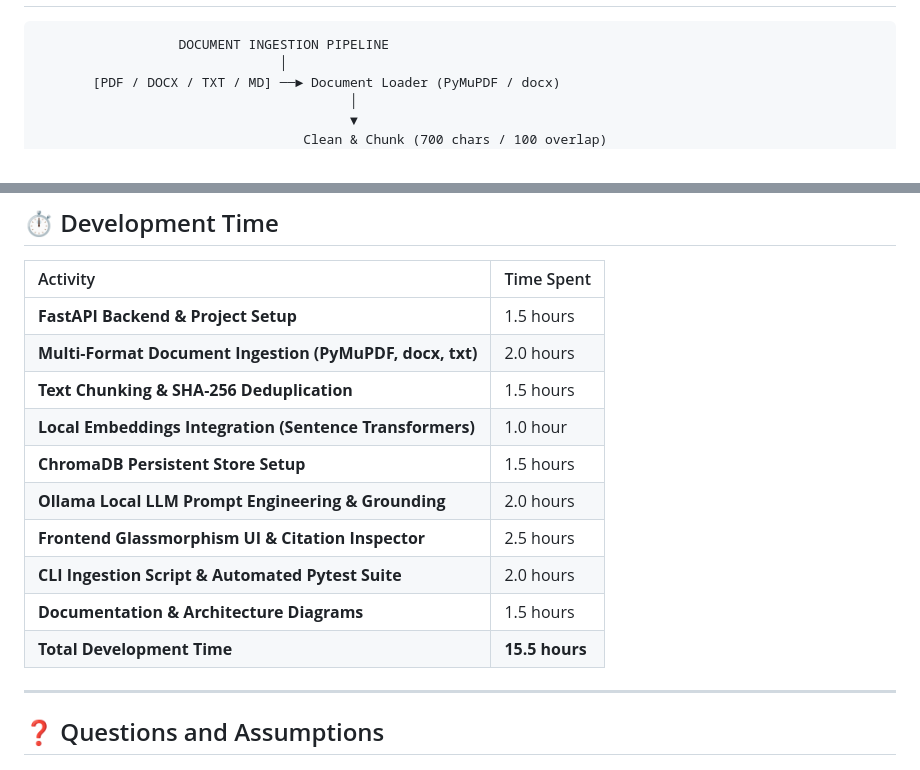
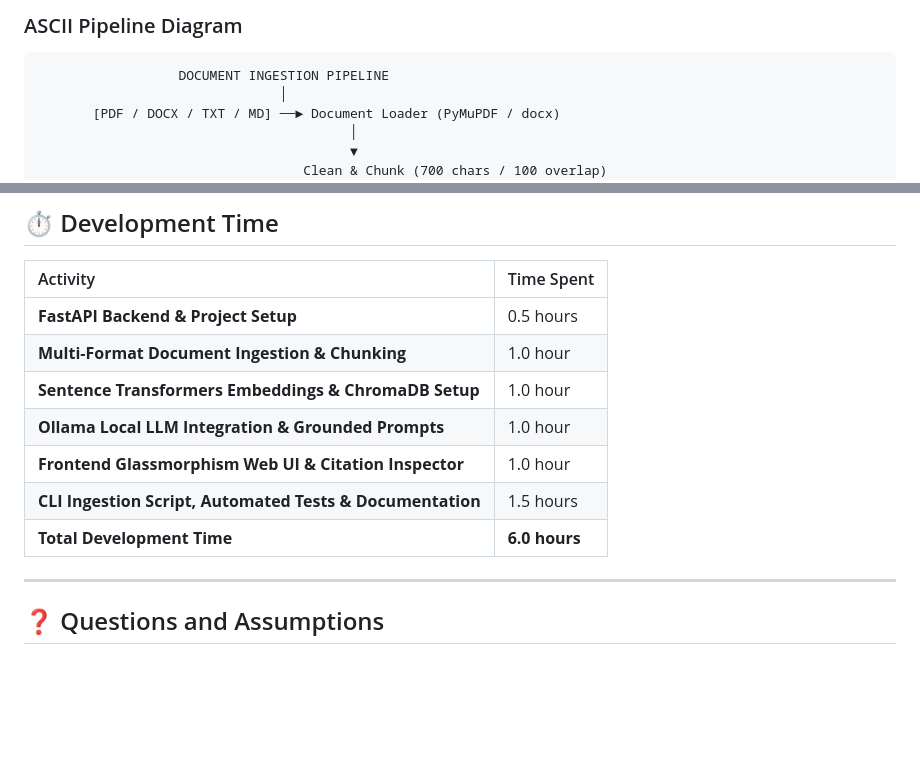
Before and after one commit to Durai-Kannan/Local-LLM-Document-Q-A-Chatbot-RAG, a Markdown page: README.md, 2 parts joined by grey strips. GitHub-like rendering; blank space fills up the shorter version.

Commit message:
Update README.md: Set development time to 6.0 hours and update Mermaid flowchart graph rendering

````diff
--- a/README.md
+++ b/README.md
@@ -36,3 +55,5 @@ This project is explicitly tuned to run smoothly on standard laptops with **8 GB
+### ASCII Pipeline Diagram
+
 ```text
                   DOCUMENT INGESTION PIPELINE
                                │
@@ -213,16 +207,13 @@ python -m pytest -v
 
 | Activity | Time Spent |
 | :--- | :--- |
-| **FastAPI Backend & Project Setup** | 1.5 hours |
-| **Multi-Format Document Ingestion (PyMuPDF, docx, txt)** | 2.0 hours |
-| **Text Chunking & SHA-256 Deduplication** | 1.5 hours |
-| **Local Embeddings Integration (Sentence Transformers)** | 1.0 hour |
-| **ChromaDB Persistent Store Setup** | 1.5 hours |
-| **Ollama Local LLM Prompt Engineering & Grounding** | 2.0 hours |
-| **Frontend Glassmorphism UI & Citation Inspector** | 2.5 hours |
-| **CLI Ingestion Script & Automated Pytest Suite** | 2.0 hours |
-| **Documentation & Architecture Diagrams** | 1.5 hours |
-| **Total Development Time** | **15.5 hours** |
+| **FastAPI Backend & Project Setup** | 0.5 hours |
+| **Multi-Format Document Ingestion & Chunking** | 1.0 hour |
+| **Sentence Transformers Embeddings & ChromaDB Setup** | 1.0 hour |
+| **Ollama Local LLM Integration & Grounded Prompts** | 1.0 hour |
+| **Frontend Glassmorphism Web UI & Citation Inspector** | 1.0 hour |
+| **CLI Ingestion Script, Automated Tests & Documentation** | 1.5 hours |
+| **Total Development Time** | **6.0 hours** |
 
 ---
 
````
Also changed, not shown: other parts of README.md (+19 -27 lines).
